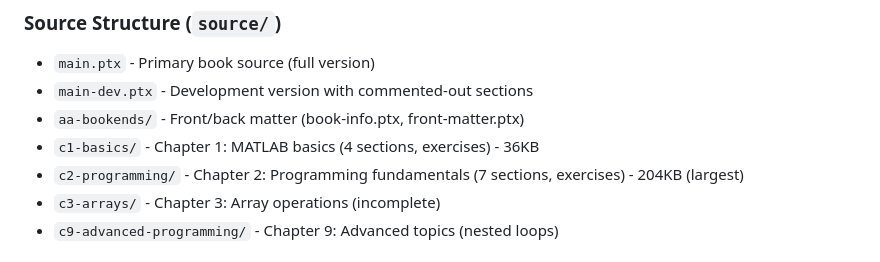
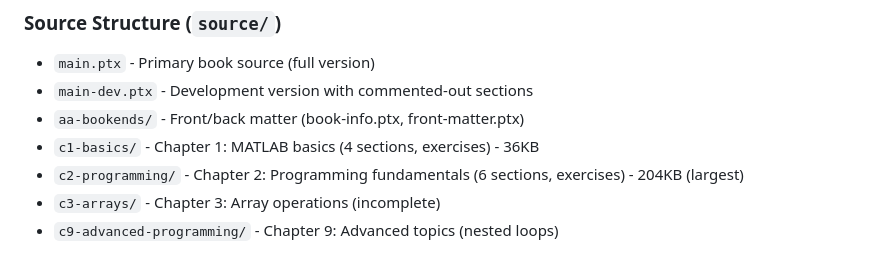
Before and after one commit to geoff-cox/matlabrs, a Markdown page: .github/copilot-instructions.md, the part around the change. Rendered like a GitHub page.

Commit message:
Update .github/copilot-instructions.md
Co-authored-by: Copilot <175728472+Copilot@users.noreply.github.com>

```diff
--- a/.github/copilot-instructions.md
+++ b/.github/copilot-instructions.md
@@ -25,7 +25,7 @@ This repository contains an interactive textbook teaching MATLAB programming fun
 - `main-dev.ptx` - Development version with commented-out sections
 - `aa-bookends/` - Front/back matter (book-info.ptx, front-matter.ptx)
 - `c1-basics/` - Chapter 1: MATLAB basics (4 sections, exercises) - 36KB
-- `c2-programming/` - Chapter 2: Programming fundamentals (7 sections, exercises) - 204KB (largest)
+- `c2-programming/` - Chapter 2: Programming fundamentals (6 sections, exercises) - 204KB (largest)
 - `c3-arrays/` - Chapter 3: Array operations (incomplete)
 - `c9-advanced-programming/` - Chapter 9: Advanced topics (nested loops)
 
```
